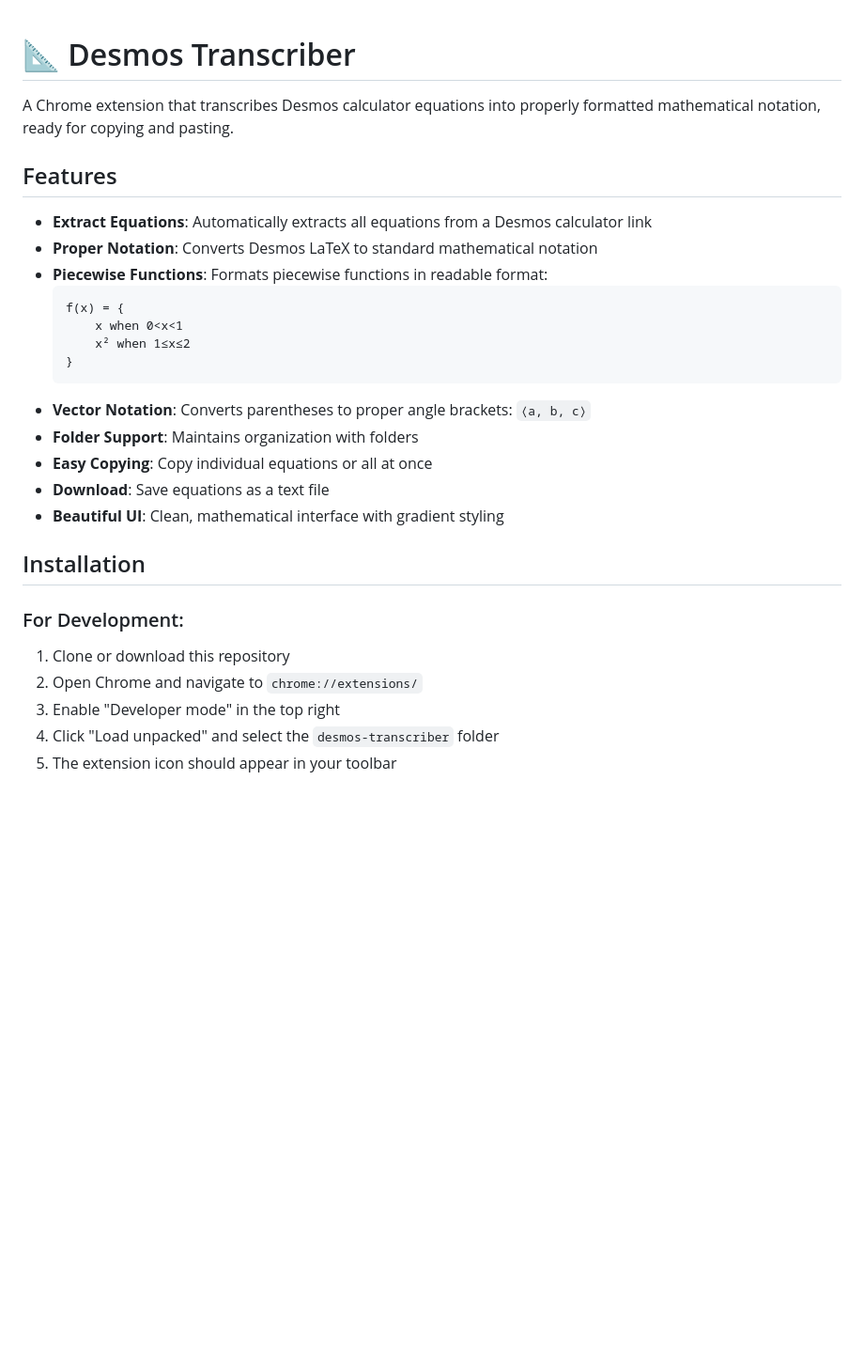
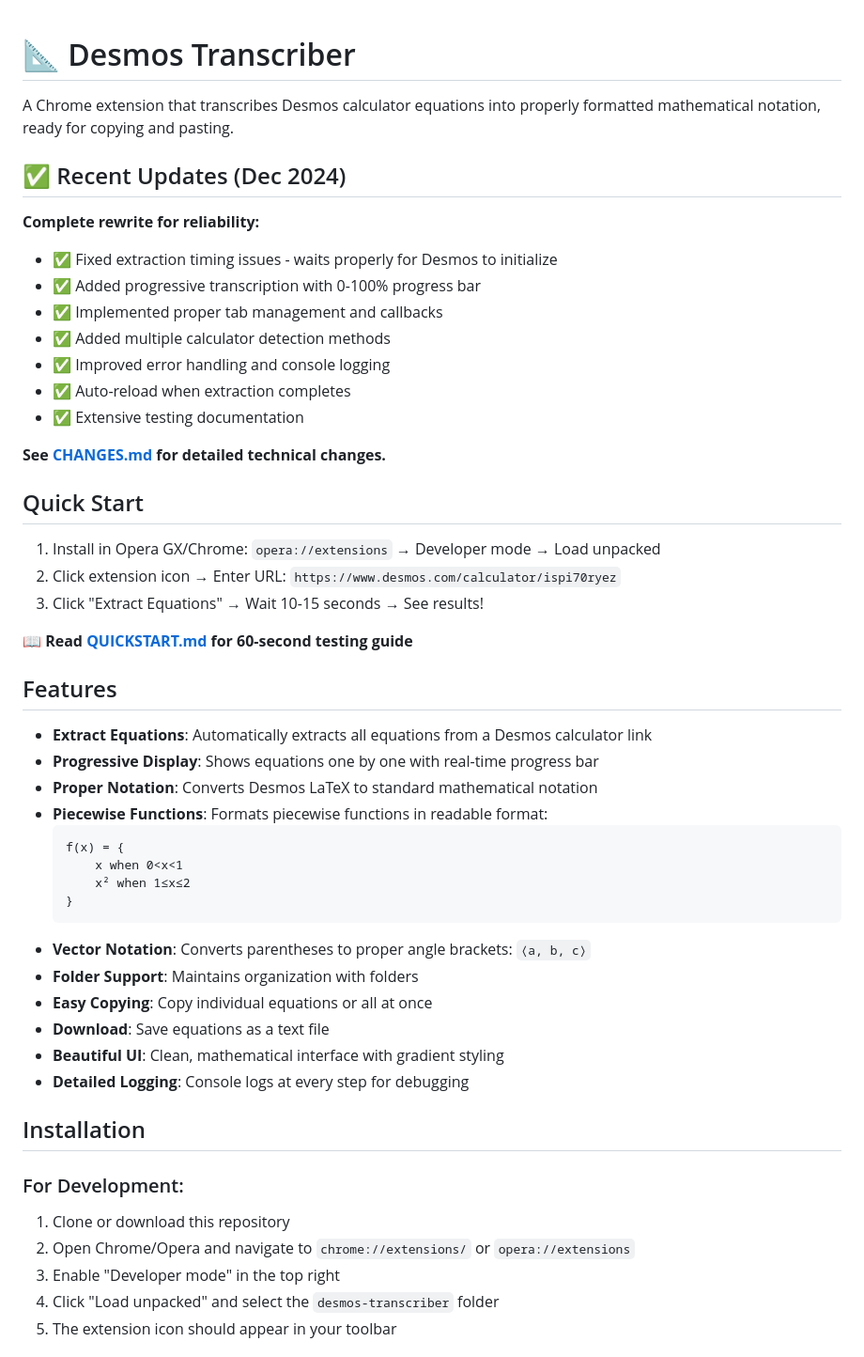
Before and after one commit to Infernodude777/desmos-transcriber, a Markdown page: README.md, the part around the change. Shown: that part at 94% size. Rendered like a GitHub page; blank space fills up the shorter version.

Commit message:
Update README with recent changes and quick start

````diff
--- a/README.md
+++ b/README.md
@@ -2,9 +2,31 @@
 
 A Chrome extension that transcribes Desmos calculator equations into properly formatted mathematical notation, ready for copying and pasting.
 
+## ✅ Recent Updates (Dec 2024)
+
+**Complete rewrite for reliability:**
+- ✅ Fixed extraction timing issues - waits properly for Desmos to initialize
+- ✅ Added progressive transcription with 0-100% progress bar
+- ✅ Implemented proper tab management and callbacks
+- ✅ Added multiple calculator detection methods
+- ✅ Improved error handling and console logging
+- ✅ Auto-reload when extraction completes
+- ✅ Extensive testing documentation
+
+**See [CHANGES.md](CHANGES.md) for detailed technical changes.**
+
+## Quick Start
+
+1. Install in Opera GX/Chrome: `opera://extensions` → Developer mode → Load unpacked
+2. Click extension icon → Enter URL: `https://www.desmos.com/calculator/ispi70ryez`
+3. Click "Extract Equations" → Wait 10-15 seconds → See results!
+
+**📖 Read [QUICKSTART.md](QUICKSTART.md) for 60-second testing guide**
+
 ## Features
 
 - **Extract Equations**: Automatically extracts all equations from a Desmos calculator link
+- **Progressive Display**: Shows equations one by one with real-time progress bar
 - **Proper Notation**: Converts Desmos LaTeX to standard mathematical notation
 - **Piecewise Functions**: Formats piecewise functions in readable format:
   ```
@@ -18,13 +40,14 @@ A Chrome extension that transcribes Desmos calculator equations into properly fo
 - **Easy Copying**: Copy individual equations or all at once
 - **Download**: Save equations as a text file
 - **Beautiful UI**: Clean, mathematical interface with gradient styling
+- **Detailed Logging**: Console logs at every step for debugging
 
 ## Installation
 
 ### For Development:
 
 1. Clone or download this repository
-2. Open Chrome and navigate to `chrome://extensions/`
+2. Open Chrome/Opera and navigate to `chrome://extensions/` or `opera://extensions`
 3. Enable "Developer mode" in the top right
 4. Click "Load unpacked" and select the `desmos-transcriber` folder
 5. The extension icon should appear in your toolbar
````
